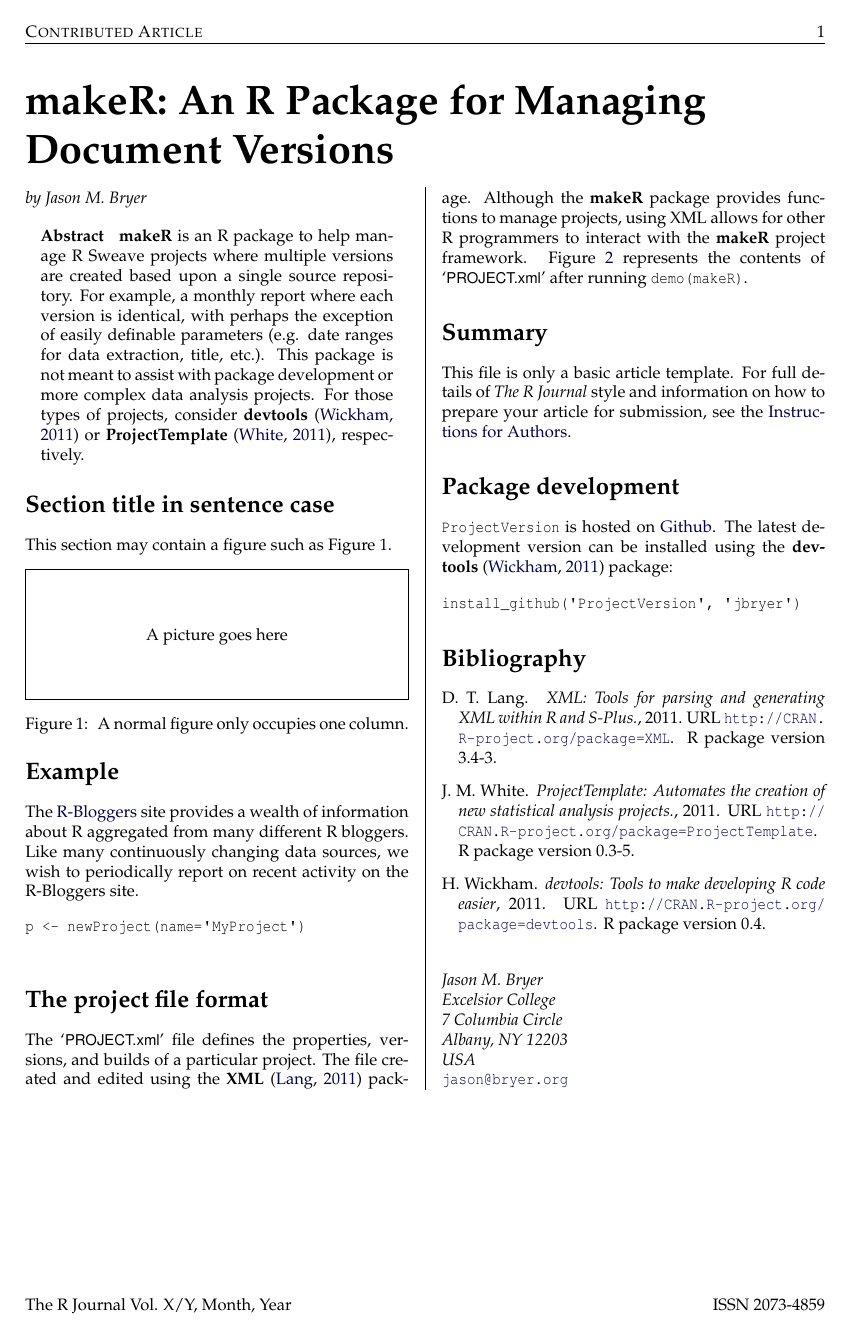
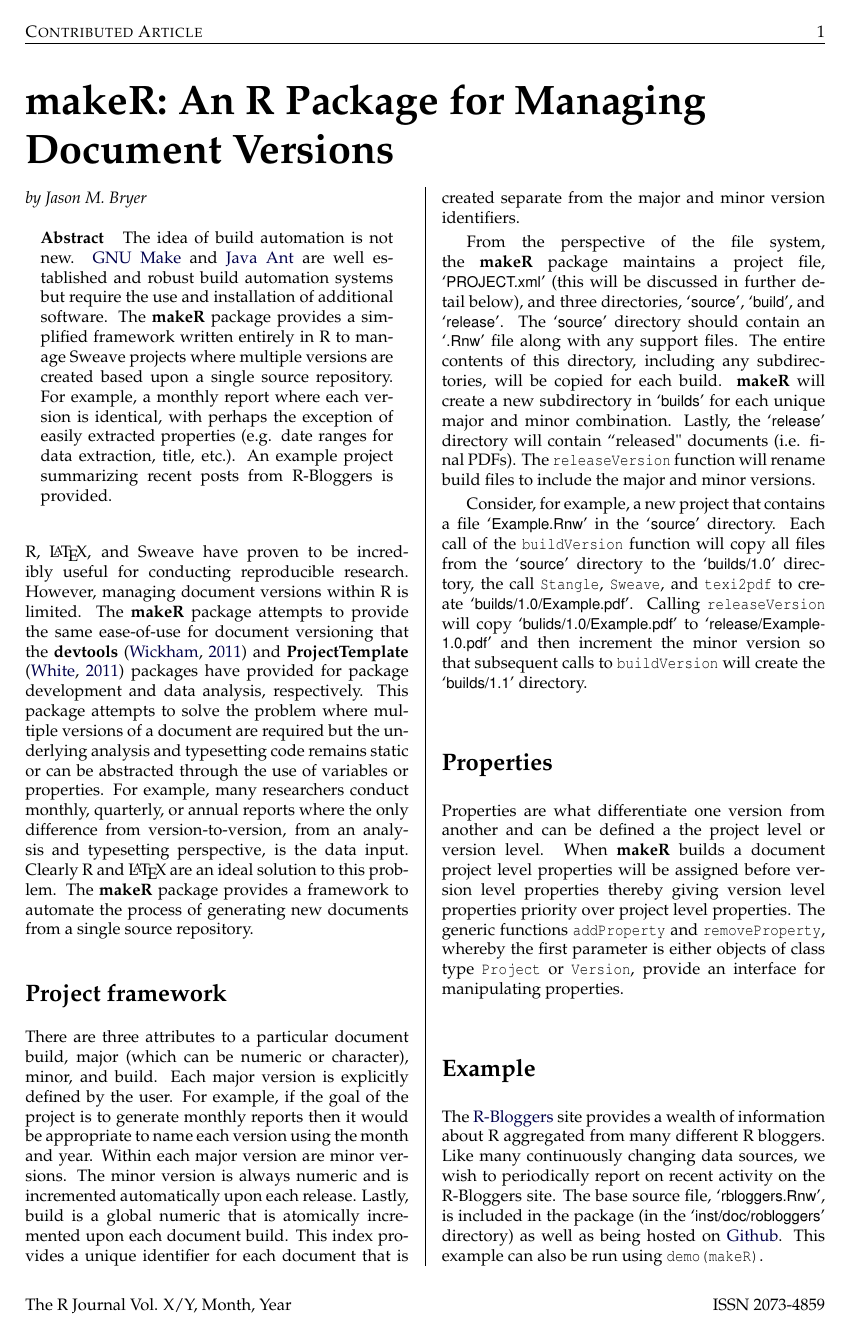
Before and after one commit to jbryer/makeR, a LaTeX document (inst/doc/makeR.tex): page 1 of 2 before the commit and page 1 of 3 after it. Compiled offline with pdfLaTeX.

Commit message:
Updated documentation.

```diff
--- a/inst/doc/makeR.tex
+++ b/inst/doc/makeR.tex
@@ -24,7 +24,8 @@
 \maketitle
 
 \abstract{
-\pkg{makeR} is an R package to help manage R Sweave projects where multiple versions are created based upon a single source repository. For example, a monthly report where each version is identical, with perhaps the exception of easily definable parameters (e.g. date ranges for data extraction, title, etc.). This package is not meant to assist with package development or more complex data analysis projects. For those types of projects, consider \pkg{devtools} \citep{devtools} or \pkg{ProjectTemplate} \citep{projecttemplate}, respectively.
+The idea of build automation is not new. \href{http://www.gnu.org/s/make/}{GNU Make} and \href{http://ant.apache.org}{Java Ant} are well established and robust build automation systems but require the use and installation of additional software. The \pkg{makeR} package provides a simplified framework written entirely in R to manage Sweave projects where multiple versions are created based upon a single source repository. For example, a monthly report where each version is identical, with perhaps the exception of easily extracted properties (e.g. date ranges for data extraction, title, etc.). An example project summarizing recent posts from R-Bloggers is provided.
 }
 
+R, \LaTeX{}, and Sweave have proven to be incredibly useful for conducting reproducible research. However, managing document versions within R is limited. The \pkg{makeR} package attempts to provide the same ease-of-use for document versioning that the \pkg{devtools} \citep{devtools} and \pkg{ProjectTemplate} \citep{projecttemplate} packages have provided for package development and data analysis, respectively. This package attempts to solve the problem where multiple versions of a document are required but the underlying analysis and typesetting code remains static or can be abstracted through the use of variables or properties. For example, many researchers conduct monthly, quarterly, or annual reports where the only difference from version-to-version, from an analysis and typesetting perspective, is the data input. Clearly R and \LaTeX{} are an ideal solution to this problem. The \pkg{makeR} package provides a framework to automate the process of generating new documents from a single source repository.
 
@@ -31,5 +37,15 @@
+\end{figure*}
 
+\section{Project framework}
+There are three attributes to a particular document build, major (which can be numeric or character), minor, and build. Each major version is explicitly defined by the user. For example, if the goal of the project is to generate monthly reports then it would be appropriate to name each version using the month and year. Within each major version are minor versions. The minor version is always numeric and is incremented automatically upon each release. Lastly, build is a global numeric that is atomically incremented upon each document build. This index provides a unique identifier for each document that is created separate from the major and minor version identifiers.
 
-\section{Section title in sentence case}
+From the perspective of the file system, the \pkg{makeR} package maintains a project file, \file{PROJECT.xml} (this will be discussed in further detail below), and three directories, \file{source}, \file{build}, and \file{release}. The \file{source} directory should contain an \file{.Rnw} file along with any support files. The entire contents of this directory, including any subdirectories, will be copied for each build. \pkg{makeR} will create a new subdirectory in \file{builds} for each unique major and minor combination. Lastly, the \file{release} directory will contain ``released" documents (i.e. final PDFs). The \code{releaseVersion} function will rename build files to include the major and minor versions.
 
-This section may contain a figure such as Figure \ref{figure:onecolfig}.
+Consider, for example, a new project that contains a file \file{Example.Rnw} in the \file{source} directory. Each call of the \code{buildVersion} function will copy all files from the \file{source} directory to the \file{builds/1.0} directory, the call \code{Stangle}, \code{Sweave}, and \code{texi2pdf} to create \file{builds/1.0/Example.pdf}. Calling \code{releaseVersion} will copy \file{bulids/1.0/Example.pdf} to \file{release/Example-1.0.pdf} and then increment the minor version so that subsequent calls to \code{buildVersion} will create the \file{builds/1.1} directory.
+
+\section{Properties}
+Properties are what differentiate one version from another and can be defined a the project level or version level. When \pkg{makeR} builds a document project level properties will be assigned before version level properties thereby giving version level properties priority over project level properties. The generic functions \code{addProperty} and \code{removeProperty}, whereby the first parameter is either objects of class type \code{Project} or \code{Version}, provide an interface for manipulating properties.
+
+\section{Example}
+
+The \href{http://www.r-bloggers.com}{R-Bloggers} site provides a wealth of information about R aggregated from many different R bloggers. Like many continuously changing data sources, we wish to periodically report on recent activity on the R-Bloggers site. The base source file, \file{rbloggers.Rnw}, is included in the package (in the \file{inst/doc/robloggers} directory) as well as being hosted on \href{https://github.com/jbryer/makeR/blob/master/inst/rbloggers/rbloggers.Rnw}{Github}. This example can also be run using \code{demo(makeR)}.
@@ -35,0 +62 @@ This section may contain a figure such as Figure \ref{figure:onecolfig}.
+myProject = newVersion(myProject,
@@ -36,7 +77,3 @@ This section may contain a figure such as Figure \ref{figure:onecolfig}.
 
 \begin{figure}
 \vspace*{.1in}
-\framebox[\textwidth]{\hfill \raisebox{-.45in}{\rule{0in}{1in}}
-                      A picture goes here \hfill}
-\caption{\label{figure:onecolfig}
-A normal figure only occupies one column.}
@@ -43,12 +84,4 @@ A normal figure only occupies one column.}
 \end{figure}
 
-\section{Example}
-
-The \href{http://www.r-bloggers.com}{R-Bloggers} site provides a wealth of information about R aggregated from many different R bloggers. Like many continuously changing data sources, we wish to periodically report on recent activity on the R-Bloggers site.
-
-\begin{example}
-p <- newProject(name='MyProject')
-
-\end{example}
 
 \section{The project file format}
@@ -93,25 +127,10 @@ style and information on how to prepare your article for submission, see the
 \texttt{ProjectVersion} is hosted on \href{http://github.com/jbryer/ProjectVersion}{Github}. The latest development version can be installed using the \pkg{devtools} \citep{devtools} package:
 
 \begin{example}
-install_github('ProjectVersion', 'jbryer')
+install_github('makeR', 'jbryer')
 \end{example}
 
 \bibliography{Bibliography}
-
-
-%\begin{thebibliography}{1}
-%\expandafter\ifx\csname natexlab\endcsname\relax\def\natexlab#1{#1}\fi
-%\expandafter\ifx\csname url\endcsname\relax
- % \def\url#1{{\tt #1}}\fi
-
-%\bibitem[Ihaka and Gentleman(1996)]{R:Ihaka+Gentleman:1996}
-%R.~Ihaka and R.~Gentleman.
-%\newblock R: A language for data analysis and graphics.
-%\newblock {\em Journal of Computational and Graphical Statistics}, 5\penalty0
- % (3):\penalty0 299--314, 1996.
-%\newblock URL \url{http://www.amstat.org/publications/jcgs/}.
-
-%\end{thebibliography}
 
 \address{Jason M. Bryer\\
   Excelsior College\\
```
Also changed, not shown: inst/doc/makeR.pdf, inst/doc/makeRWorkflow.pdf (added), inst/doc/rbloggers.pdf (added), inst/doc/rbloggers.png (added), inst/doc/makeR.tex (34 more changed lines).
